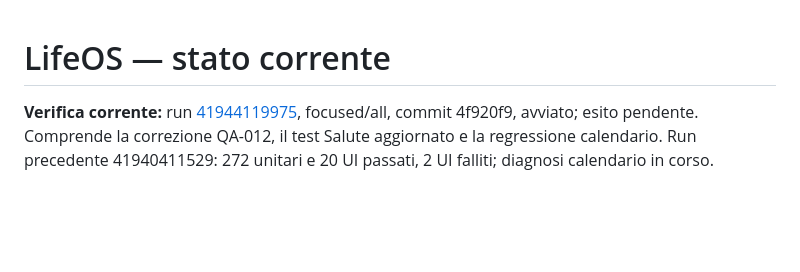
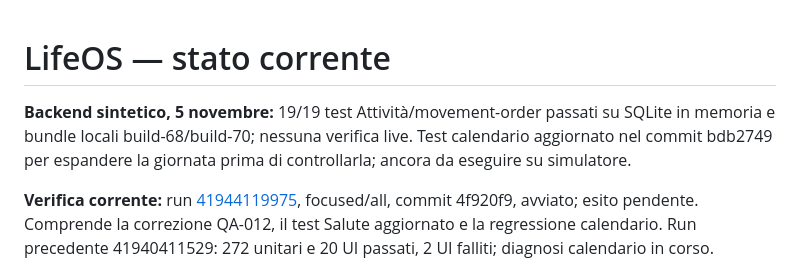
Before and after one commit to azeroualit-cloud/LifeOS, a Markdown page: docs/STATUS.md, the part around the change. Rendered like a GitHub page; blank space fills up the shorter version.

Commit message:
Record activity backend synthetic checks [skip ci]

```diff
--- a/docs/STATUS.md
+++ b/docs/STATUS.md
@@ -1,4 +1,6 @@
 # LifeOS — stato corrente
+
+**Backend sintetico, 5 novembre:** 19/19 test Attività/movement-order passati su SQLite in memoria e bundle locali build-68/build-70; nessuna verifica live. Test calendario aggiornato nel commit bdb2749 per espandere la giornata prima di controllarla; ancora da eseguire su simulatore.
 
 **Verifica corrente:** run [41944119975](https://github.com/azeroualit-cloud/LifeOS/actions/runs/41944119975), focused/all, commit 4f920f9, avviato; esito pendente. Comprende la correzione QA-012, il test Salute aggiornato e la regressione calendario. Run precedente 41940411529: 272 unitari e 20 UI passati, 2 UI falliti; diagnosi calendario in corso.
 
```
